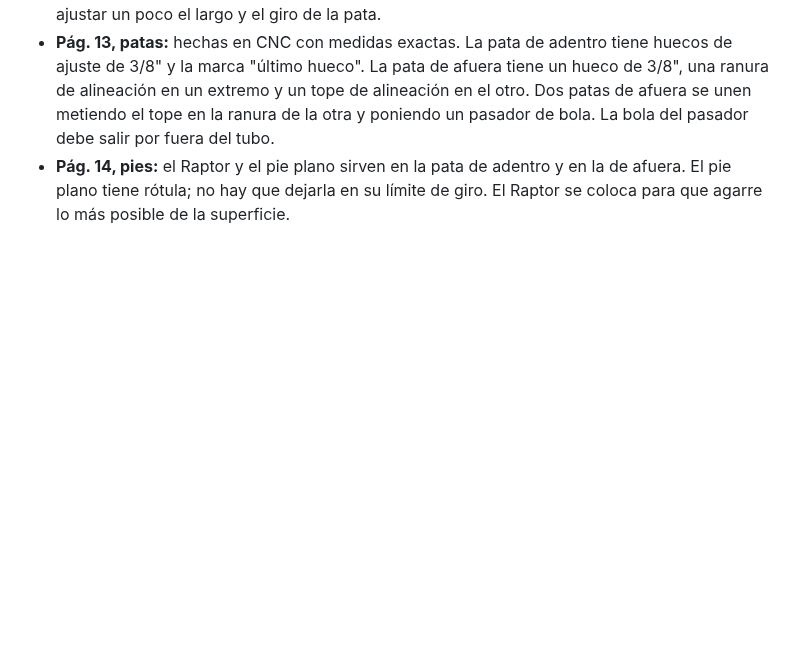
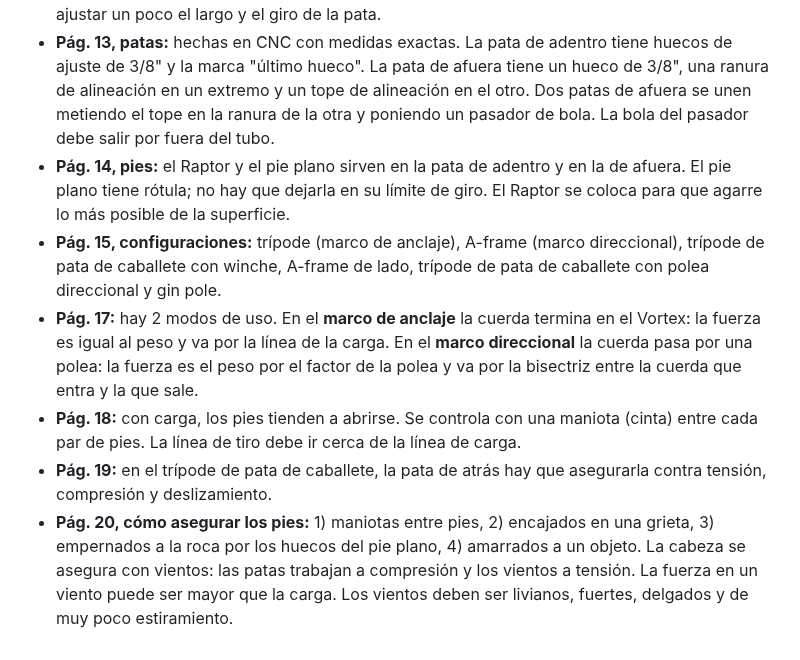
Before and after one commit to janerictenesaca-alt/Aventuras-con-janeric, a Markdown page: bipode/notas-archivos.md, the part around the change. Rendered like a GitHub page; blank space fills up the shorter version.

Commit message:
Notas del manual Vortex, páginas 15 a 20
Co-Authored-By: Claude Opus 5.5 <noreply@anthropic.com>
Claude-Session: https://claude.ai/code/session_01Q7twjeMED9RCDGUu8YnM8k

```diff
--- a/bipode/notas-archivos.md
+++ b/bipode/notas-archivos.md
@@ -137,3 +137,8 @@ Medidas sacadas de la foto, usando como referencia la pata de arriba (Ø 50,8 mm
 - **Pág. 12:** en la cabeza entran tanto la pata de adentro como la de afuera. La de afuera tiene un tope de alineación que va en 1 de 3 posiciones. Los varios huecos de la cabeza permiten ajustar un poco el largo y el giro de la pata.
 - **Pág. 13, patas:** hechas en CNC con medidas exactas. La pata de adentro tiene huecos de ajuste de 3/8" y la marca "último hueco". La pata de afuera tiene un hueco de 3/8", una ranura de alineación en un extremo y un tope de alineación en el otro. Dos patas de afuera se unen metiendo el tope en la ranura de la otra y poniendo un pasador de bola. La bola del pasador debe salir por fuera del tubo.
 - **Pág. 14, pies:** el Raptor y el pie plano sirven en la pata de adentro y en la de afuera. El pie plano tiene rótula; no hay que dejarla en su límite de giro. El Raptor se coloca para que agarre lo más posible de la superficie.
+- **Pág. 15, configuraciones:** trípode (marco de anclaje), A-frame (marco direccional), trípode de pata de caballete con winche, A-frame de lado, trípode de pata de caballete con polea direccional y gin pole.
+- **Pág. 17:** hay 2 modos de uso. En el **marco de anclaje** la cuerda termina en el Vortex: la fuerza es igual al peso y va por la línea de la carga. En el **marco direccional** la cuerda pasa por una polea: la fuerza es el peso por el factor de la polea y va por la bisectriz entre la cuerda que entra y la que sale.
+- **Pág. 18:** con carga, los pies tienden a abrirse. Se controla con una maniota (cinta) entre cada par de pies. La línea de tiro debe ir cerca de la línea de carga.
+- **Pág. 19:** en el trípode de pata de caballete, la pata de atrás hay que asegurarla contra tensión, compresión y deslizamiento.
+- **Pág. 20, cómo asegurar los pies:** 1) maniotas entre pies, 2) encajados en una grieta, 3) empernados a la roca por los huecos del pie plano, 4) amarrados a un objeto. La cabeza se asegura con vientos: las patas trabajan a compresión y los vientos a tensión. La fuerza en un viento puede ser mayor que la carga. Los vientos deben ser livianos, fuertes, delgados y de muy poco estiramiento.
```
